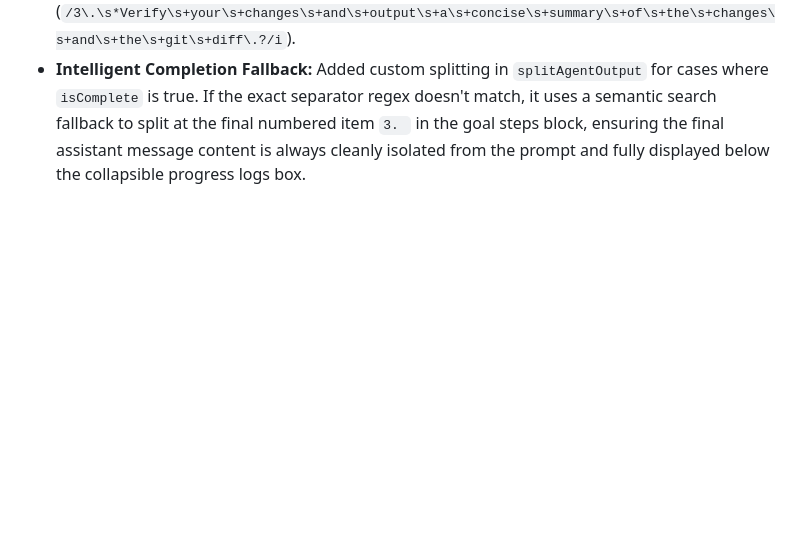
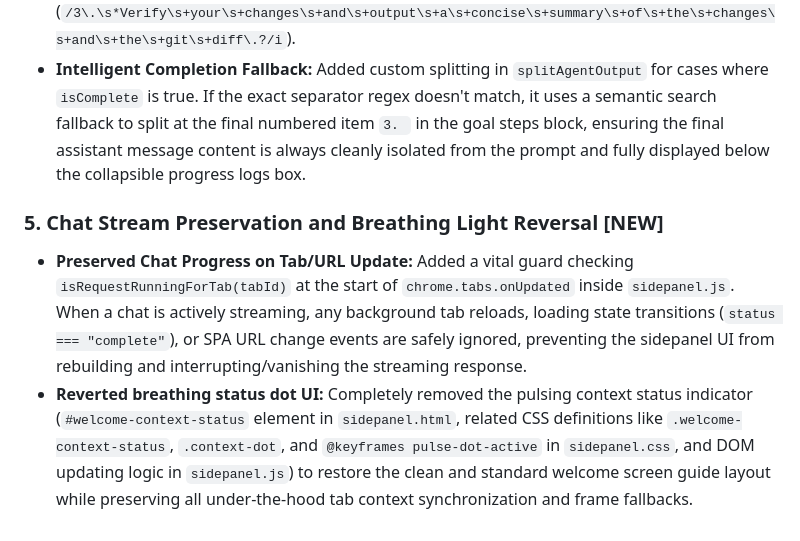
Before and after one commit to cola-sk/context-lens, a Markdown page: walkthrough.md, the part around the change. Rendered like a GitHub page; blank space fills up the shorter version.

Commit message:
docs: update walkthrough with chat stream preservation and breathing light reversal details
Co-authored-by: Gemini <noreply@gemini.google.com>

```diff
--- a/walkthrough.md
+++ b/walkthrough.md
@@ -94,3 +94,7 @@ You should see:
 * **Resolved Swallowed Event Types:** In `bridge/server.js` (`processStdoutLine`), added explicit parsing and streaming of `json.type === 'result'` and `json.type === 'error'` event packets from the Claude Code CLI's JSON stream. This stops the server from silently ignoring the final answer returned in `json.result`.
 * **Flexible Regex Separation:** Inside `sidepanel.js` (`splitAgentOutput`), changed the exact string matching of `"3. Verify your changes..."` to a robust case-insensitive regular expression with flexible whitespace handling (`/3\.\s*Verify\s+your\s+changes\s+and\s+output\s+a\s+concise\s+summary\s+of\s+the\s+changes\s+and\s+the\s+git\s+diff\.?/i`).
 * **Intelligent Completion Fallback:** Added custom splitting in `splitAgentOutput` for cases where `isComplete` is true. If the exact separator regex doesn't match, it uses a semantic search fallback to split at the final numbered item `3. ` in the goal steps block, ensuring the final assistant message content is always cleanly isolated from the prompt and fully displayed below the collapsible progress logs box.
+
+### 5. Chat Stream Preservation and Breathing Light Reversal [NEW]
+* **Preserved Chat Progress on Tab/URL Update:** Added a vital guard checking `isRequestRunningForTab(tabId)` at the start of `chrome.tabs.onUpdated` inside `sidepanel.js`. When a chat is actively streaming, any background tab reloads, loading state transitions (`status === "complete"`), or SPA URL change events are safely ignored, preventing the sidepanel UI from rebuilding and interrupting/vanishing the streaming response.
+* **Reverted breathing status dot UI:** Completely removed the pulsing context status indicator (`#welcome-context-status` element in `sidepanel.html`, related CSS definitions like `.welcome-context-status`, `.context-dot`, and `@keyframes pulse-dot-active` in `sidepanel.css`, and DOM updating logic in `sidepanel.js`) to restore the clean and standard welcome screen guide layout while preserving all under-the-hood tab context synchronization and frame fallbacks.
```
